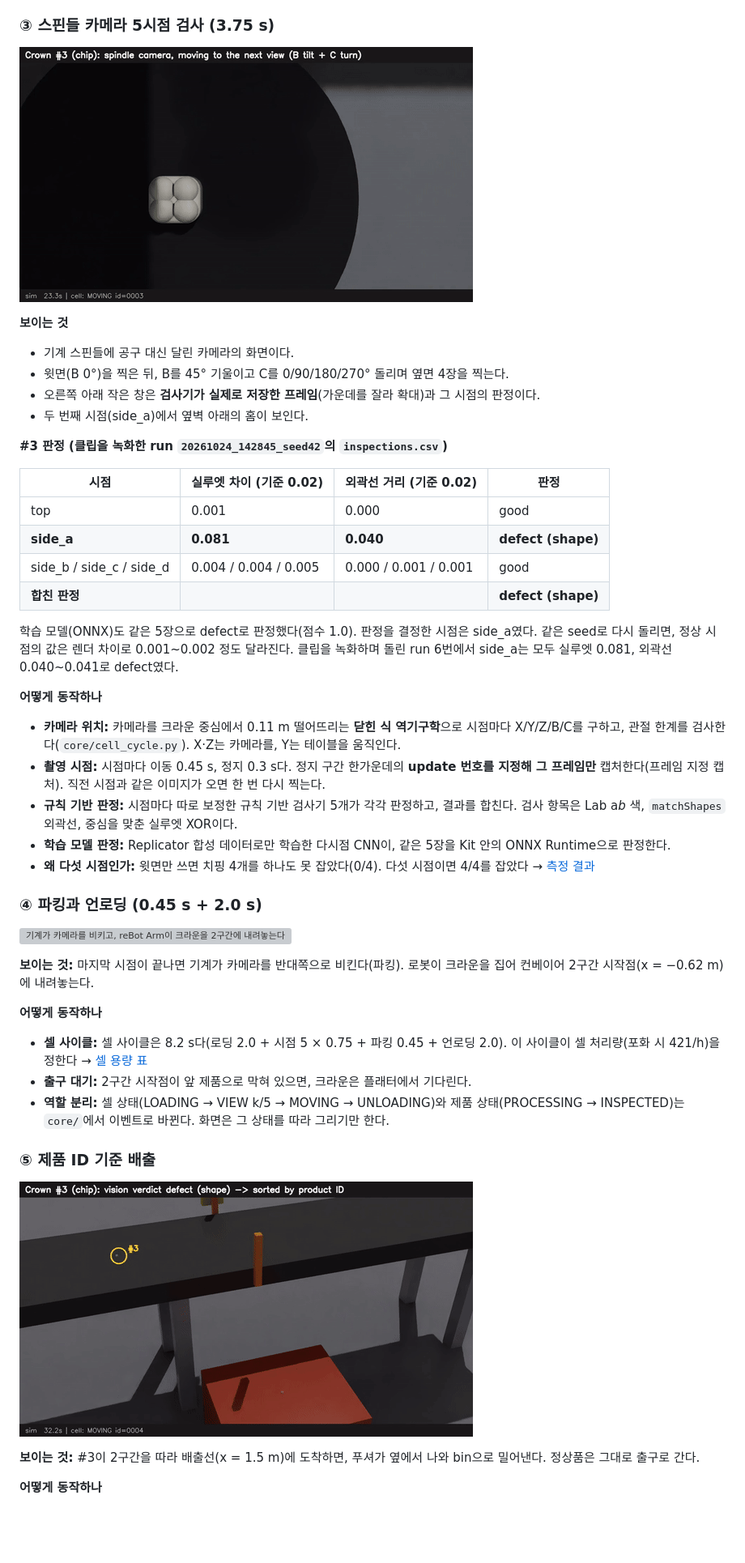
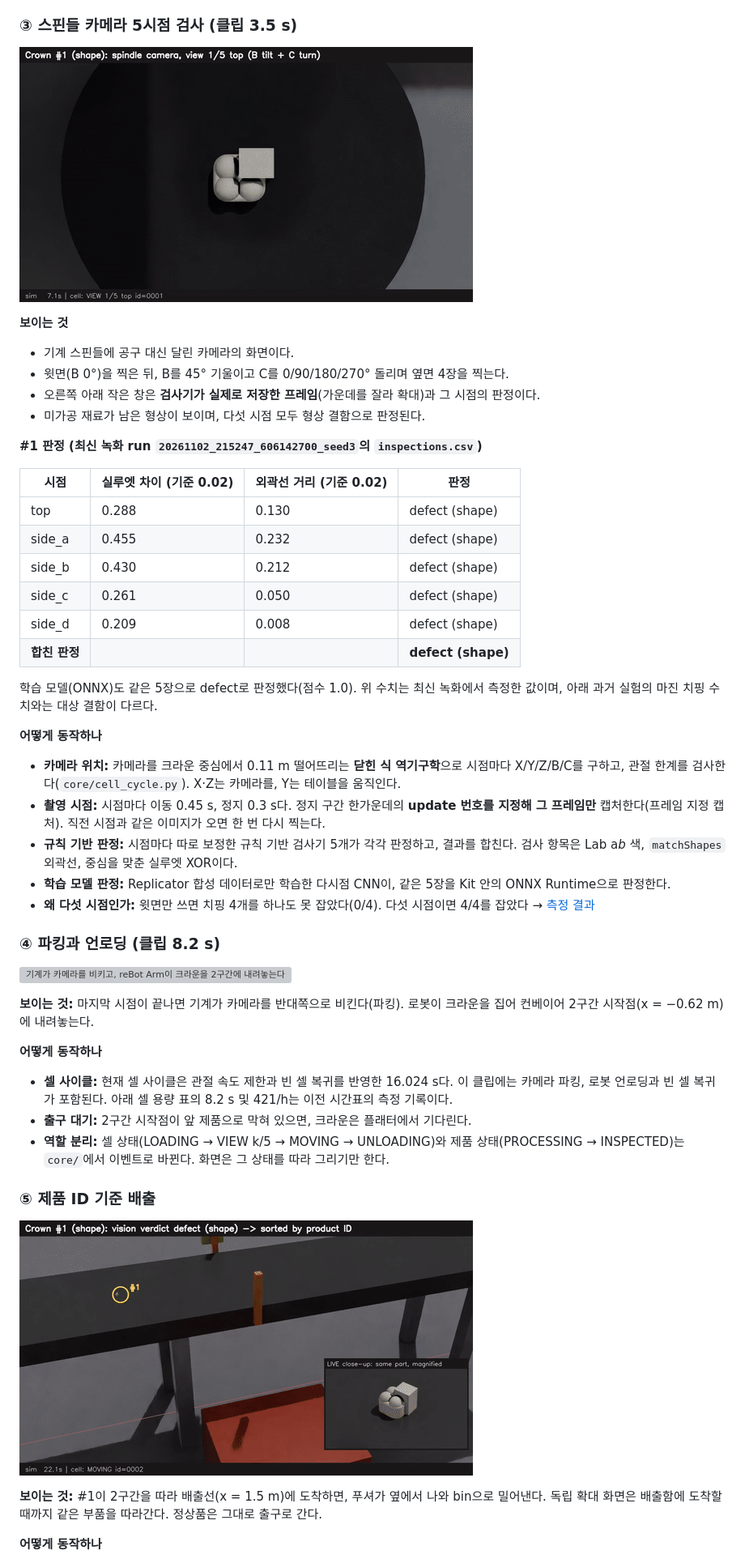
Before and after one commit to streetlamplee/dental-cell-twin, a Markdown page: README.md, the part around one of its changes. Shown at 81% size. Drawn GitHub-style; pictures changed too: docs/screenshots/clips/03_inspect.gif, docs/screenshots/clips/05_reject.gif; blank space fills up the shorter version; grey boxes are pictures that could not be loaded.

```diff
--- a/README.md
+++ b/README.md
@@ -75,7 +78,7 @@
 - **막혔던 점 1:** 자세 오차를 `acos`로 구했더니, 오차가 작을 때 부동소수점 정밀도 때문에 회전 야코비안이 0이 되어 자세가 수렴하지 않았다. `atan2`로 바꾸고 테스트를 추가했다.
 - **막혔던 점 2:** 처음 고른 장착 위치는 수직 하향 파지가 가능한 작업영역(반경 약 0.5 m, 높이 0~0.2 m) 밖이었다. 위치를 탐색해서 셀 앞(y = −0.28 m, z = 0.84 m, yaw 90°)으로 정했다.
 
-### ③ 스핀들 카메라 5시점 검사 (3.75 s)
+### ③ 스핀들 카메라 5시점 검사 (클립 3.5 s)
 
 ![스핀들 카메라가 윗면과 옆면 4개를 찍고, 오른쪽 아래에 검사기가 저장한 프레임과 판정이 보인다](docs/screenshots/clips/03_inspect.gif)
 
@@ -83,18 +86,20 @@
 - 기계 스핀들에 공구 대신 달린 카메라의 화면이다.
 - 윗면(B 0°)을 찍은 뒤, B를 45° 기울이고 C를 0/90/180/270° 돌리며 옆면 4장을 찍는다.
 - 오른쪽 아래 작은 창은 **검사기가 실제로 저장한 프레임**(가운데를 잘라 확대)과 그 시점의 판정이다.
-- 두 번째 시점(side_a)에서 옆벽 아래의 홈이 보인다.
+- 미가공 재료가 남은 형상이 보이며, 다섯 시점 모두 형상 결함으로 판정된다.
 
-**#3 판정 (클립을 녹화한 run `20261024_142845_seed42`의 `inspections.csv`)**
+**#1 판정 (최신 녹화 run `20261102_215247_606142700_seed3`의 `inspections.csv`)**
 
 | 시점 | 실루엣 차이 (기준 0.02) | 외곽선 거리 (기준 0.02) | 판정 |
 |---|---|---|---|
-| top | 0.001 | 0.000 | good |
-| **side_a** | **0.081** | **0.040** | **defect (shape)** |
-| side_b / side_c / side_d | 0.004 / 0.004 / 0.005 | 0.000 / 0.001 / 0.001 | good |
+| top | 0.288 | 0.130 | defect (shape) |
+| side_a | 0.455 | 0.232 | defect (shape) |
+| side_b | 0.430 | 0.212 | defect (shape) |
+| side_c | 0.261 | 0.050 | defect (shape) |
+| side_d | 0.209 | 0.008 | defect (shape) |
 | **합친 판정** | | | **defect (shape)** |
 
-학습 모델(ONNX)도 같은 5장으로 defect로 판정했다(점수 1.0). 판정을 결정한 시점은 side_a였다. 같은 seed로 다시 돌리면, 정상 시점의 값은 렌더 차이로 0.001~0.002 정도 달라진다. 클립을 녹화하며 돌린 run 6번에서 side_a는 모두 실루엣 0.081, 외곽선 0.040~0.041로 defect였다.
+학습 모델(ONNX)도 같은 5장으로 defect로 판정했다(점수 1.0). 위 수치는 최신 녹화에서 측정한 값이며, 아래 과거 실험의 마진 치핑 수치와는 대상 결함이 다르다.
 
 **어떻게 동작하나**
 - **카메라 위치:** 카메라를 크라운 중심에서 0.11 m 떨어뜨리는 **닫힌 식 역기구학**으로 시점마다 X/Y/Z/B/C를 구하고, 관절 한계를 검사한다(`core/cell_cycle.py`). X·Z는 카메라를, Y는 테이블을 움직인다.
@@ -103,14 +108,14 @@
 - **학습 모델 판정:** Replicator 합성 데이터로만 학습한 다시점 CNN이, 같은 5장을 Kit 안의 ONNX Runtime으로 판정한다.
 - **왜 다섯 시점인가:** 윗면만 쓰면 치핑 4개를 하나도 못 잡았다(0/4). 다섯 시점이면 4/4를 잡았다 → [측정 결과](#윗면-한-장-vs-다섯-시점-같은-run-같은-제품)
 
-### ④ 파킹과 언로딩 (0.45 s + 2.0 s)
+### ④ 파킹과 언로딩 (클립 8.2 s)
 
 ![기계가 카메라를 비키고, reBot Arm이 크라운을 2구간에 내려놓는다](docs/screenshots/clips/04_unload.gif)
 
 **보이는 것:** 마지막 시점이 끝나면 기계가 카메라를 반대쪽으로 비킨다(파킹). 로봇이 크라운을 집어 컨베이어 2구간 시작점(x = −0.62 m)에 내려놓는다.
 
 **어떻게 동작하나**
-- **셀 사이클:** 셀 사이클은 8.2 s다(로딩 2.0 + 시점 5 × 0.75 + 파킹 0.45 + 언로딩 2.0). 이 사이클이 셀 처리량(포화 시 421/h)을 정한다 → [셀 용량 표](#이송-로봇이-들어간-셀-용량-크라운-20개-셀-사이클-82-s--로딩-20--시점-375--파킹-045--언로딩-20)
+- **셀 사이클:** 현재 셀 사이클은 관절 속도 제한과 빈 셀 복귀를 반영한 16.024 s다. 이 클립에는 카메라 파킹, 로봇 언로딩과 빈 셀 복귀가 포함된다. 아래 셀 용량 표의 8.2 s 및 421/h는 이전 시간표의 측정 기록이다.
 - **출구 대기:** 2구간 시작점이 앞 제품으로 막혀 있으면, 크라운은 플래터에서 기다린다.
 - **역할 분리:** 셀 상태(LOADING → VIEW k/5 → MOVING → UNLOADING)와 제품 상태(PROCESSING → INSPECTED)는 `core/`에서 이벤트로 바뀐다. 화면은 그 상태를 따라 그리기만 한다.
 
@@ -120,5 +125,5 @@
 
-**보이는 것:** #3이 2구간을 따라 배출선(x = 1.5 m)에 도착하면, 푸셔가 옆에서 나와 bin으로 밀어낸다. 정상품은 그대로 출구로 간다.
+**보이는 것:** #1이 2구간을 따라 배출선(x = 1.5 m)에 도착하면, 푸셔가 옆에서 나와 bin으로 밀어낸다. 독립 확대 화면은 배출함에 도착할 때까지 같은 부품을 따라간다. 정상품은 그대로 출구로 간다.
 
 **어떻게 동작하나**
 - **판정과 동작의 분리:** 판정은 검사 직후(언로딩 전)에 나온다. 분류기(`core/sorting.py`)는 그 판정을 **제품 ID별로 저장**해 두었다가, 그 제품이 배출선을 지나는 순간에만 꺼내 쓴다. 그래서 컨베이어 속도가 바뀌거나 렌더가 늦어도, 다른 제품을 밀어내지 않는다.
```
Also changed, not shown: other parts of README.md (+23 -20 lines), docs/2026-11-02 데모 부품 가시성 개선.md (added, +43 -0 lines), docs/index.md (+6 -0 lines), docs/다중 뷰포트 캡처와 화면 합성.md (added, +17 -0 lines), docs/부품 추적 확대 렌더링.md (added, +23 -0 lines), docs/screenshots/clips/01_line.gif, 3 other files.
